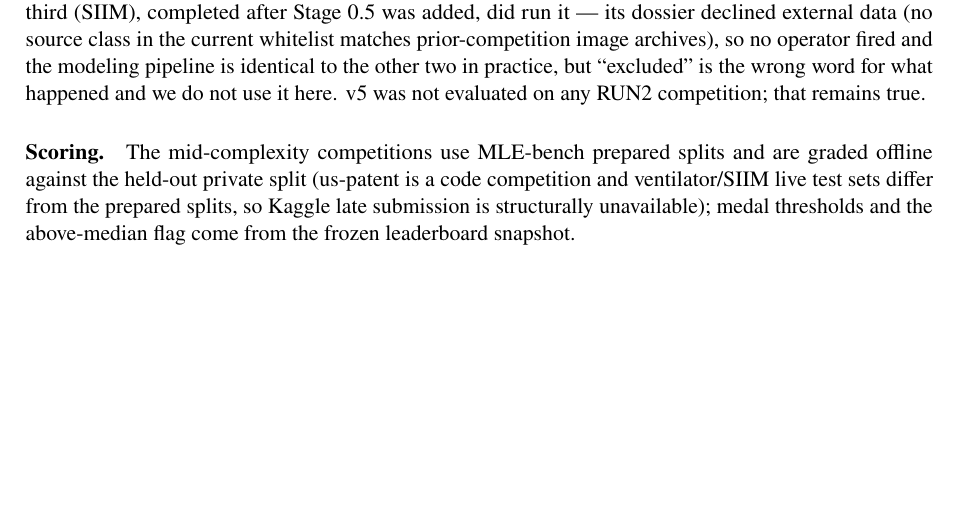
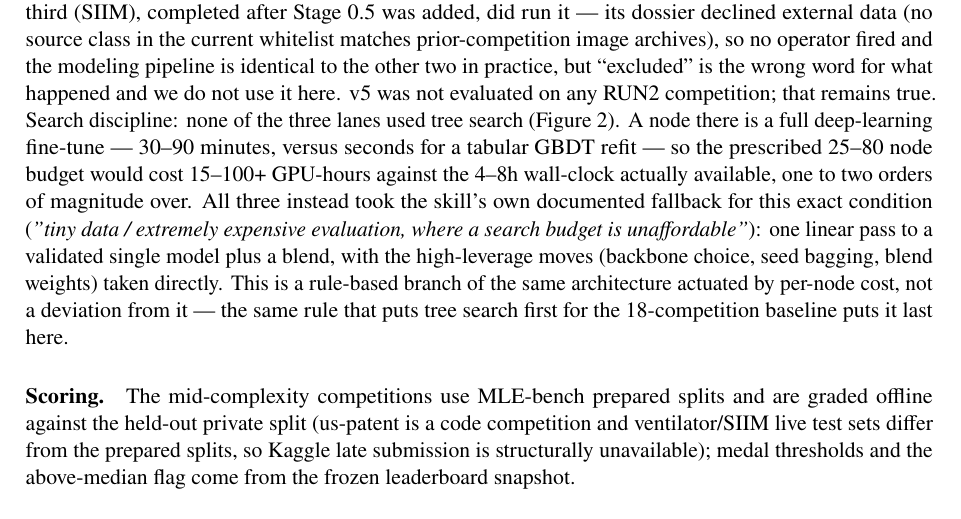
Before and after one commit to 930731haohao-afk/kaggle-agent, a LaTeX document (docs/REPORT_v2_PROJECTION.tex): part of page 15 of 27, cut so that both start at the same text, the shorter picture padded with empty space. Compiled offline with pdfLaTeX.

Commit message:
docs: state explicitly that RUN2 did not use tree search, and why
Follow-up to f395975, prompted by the user asking whether the report should
say this. It didn't, anywhere. Figure 2 is presented early as the search
mechanism, and Experiment 7's own Design paragraph -- already extended twice
today for version discipline -- said nothing about search strategy, so a
reader had no way to know tree search wasn't used for any of the three RUN2
lanes short of reading each competition's own STATUS.md.

Added: none of the three used tree search: a node there is a full
deep-learning fine-tune (30-90 min) against seconds for a tabular GBDT
refit, so the prescribed 25-80 node budget would cost 15-100+ GPU-hours
against the 4-8h actually available. All three took the skill's own
documented fallback for exactly this condition instead. Framed as a
rule-based branch of the same architecture, actuated by per-node cost --
the same rule that puts tree search first for the 18-competition baseline
puts it last here -- not a deviation from it.

Co-Authored-By: Claude Opus 5 (1M context) <noreply@anthropic.com>

```diff
--- a/docs/REPORT_v2_PROJECTION.tex
+++ b/docs/REPORT_v2_PROJECTION.tex
@@ -529,7 +529,7 @@ Two further remarks. The operators carry the library's measured evidence rather
 \subsection{Experiment 7: Mid-Complexity Three-Way (RUN2)}
 \label{sec:exp7run2}
 
-\paragraph{Design.} The three agents re-run, each under its frozen method, on three competitions outside the tabular Playground family: us-patent-phrase-to-phrase-matching (NLP, text pairing), ventilator-pressure-prediction (physiological time series), and SIIM-ISIC melanoma (medical imaging) --- machine fully dedicated per lane, 4--8h budgets, same isolation protocol. This tests whether the Playground conclusions (ranking reversal, CV--LB decoupling, failure modes) extend beyond the task family they were measured on. Version discipline, corrected against the artifacts rather than the plan: two of the three lanes (us-patent, ventilator) ran before Stage 0.5 (the v5 dossier) existed in the skill and match the 18-competition baseline exactly; the third (SIIM), completed after Stage 0.5 was added, did run it --- its dossier declined external data (no source class in the current whitelist matches prior-competition image archives), so no operator fired and the modeling pipeline is identical to the other two in practice, but ``excluded'' is the wrong word for what happened and we do not use it here. v5 was not evaluated on any RUN2 competition; that remains true.
+\paragraph{Design.} The three agents re-run, each under its frozen method, on three competitions outside the tabular Playground family: us-patent-phrase-to-phrase-matching (NLP, text pairing), ventilator-pressure-prediction (physiological time series), and SIIM-ISIC melanoma (medical imaging) --- machine fully dedicated per lane, 4--8h budgets, same isolation protocol. This tests whether the Playground conclusions (ranking reversal, CV--LB decoupling, failure modes) extend beyond the task family they were measured on. Version discipline, corrected against the artifacts rather than the plan: two of the three lanes (us-patent, ventilator) ran before Stage 0.5 (the v5 dossier) existed in the skill and match the 18-competition baseline exactly; the third (SIIM), completed after Stage 0.5 was added, did run it --- its dossier declined external data (no source class in the current whitelist matches prior-competition image archives), so no operator fired and the modeling pipeline is identical to the other two in practice, but ``excluded'' is the wrong word for what happened and we do not use it here. v5 was not evaluated on any RUN2 competition; that remains true. Search discipline: none of the three lanes used tree search (Figure~\ref{fig:tree}). A node there is a full deep-learning fine-tune --- 30--90 minutes, versus seconds for a tabular GBDT refit --- so the prescribed 25--80 node budget would cost 15--100+ GPU-hours against the 4--8h wall-clock actually available, one to two orders of magnitude over. All three instead took the skill's own documented fallback for this exact condition (\emph{"tiny data / extremely expensive evaluation, where a search budget is unaffordable"}): one linear pass to a validated single model plus a blend, with the high-leverage moves (backbone choice, seed bagging, blend weights) taken directly. This is a rule-based branch of the same architecture actuated by per-node cost, not a deviation from it --- the same rule that puts tree search first for the 18-competition baseline puts it last here.
 
 \paragraph{Scoring.} The mid-complexity competitions use MLE-bench prepared splits and are graded offline against the held-out private split (us-patent is a code competition and ventilator/SIIM live test sets differ from the prepared splits, so Kaggle late submission is structurally unavailable); medal thresholds and the above-median flag come from the frozen leaderboard snapshot.
 
```
Also changed, not shown: docs/REPORT_v2_PROJECTION.pdf.
